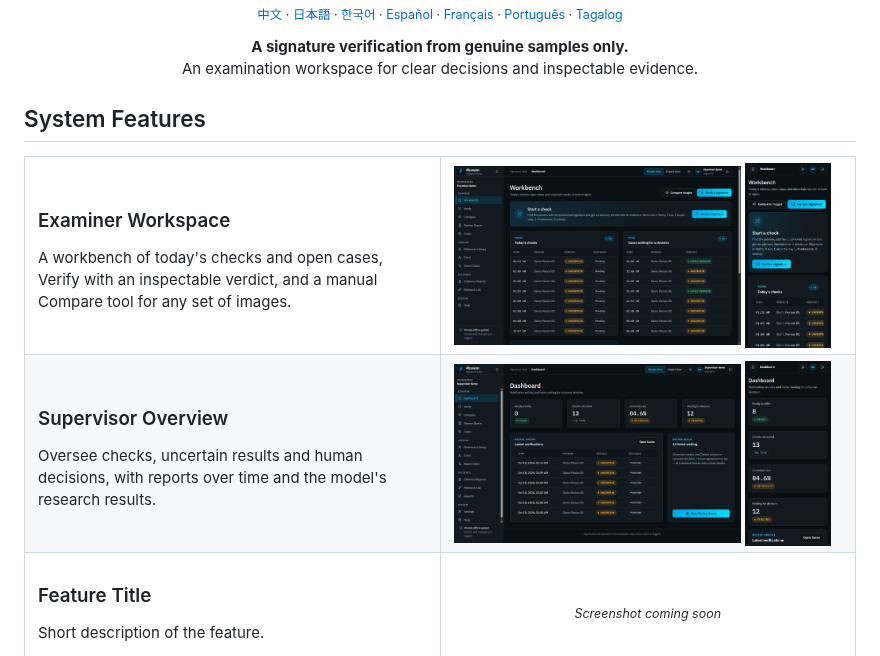
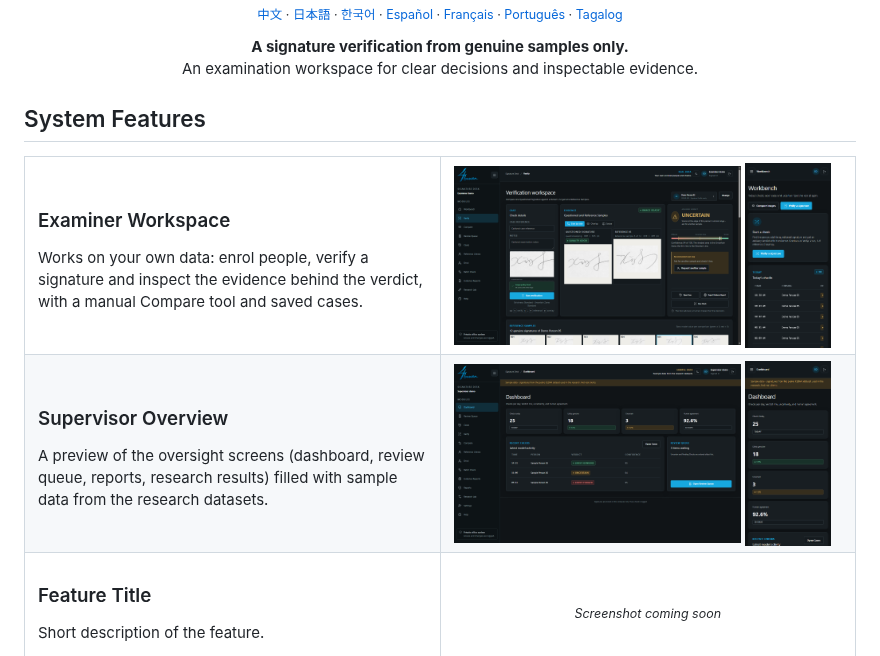
Before and after one commit to og-cz/4buwan, a Markdown page: README.md, the part around the change. Drawn GitHub-style; pictures changed too: docs/image/preset-examiner-phone.png, docs/image/preset-examiner.png, docs/image/preset-supervisor-phone.png.

Commit message:
Refresh README screenshots and testing guide for the new presets

```diff
--- a/README.md
+++ b/README.md
@@ -25,7 +25,7 @@
 
 ### Examiner Workspace
 
-A workbench of today's checks and open cases, Verify with an inspectable verdict, and a manual Compare tool for any set of images.
+Works on your own data: enrol people, verify a signature and inspect the evidence behind the verdict, with a manual Compare tool and saved cases.
 
 </td>
 <td width="50%">
@@ -38,7 +38,7 @@ A workbench of today's checks and open cases, Verify with an inspectable verdict
 
 ### Supervisor Overview
 
-Oversee checks, uncertain results and human decisions, with reports over time and the model's research results.
+A preview of the oversight screens (dashboard, review queue, reports, research results) filled with sample data from the research datasets.
 
 </td>
 <td width="50%">
```
Also changed, not shown: TESTING.md (+5 -5 lines).
